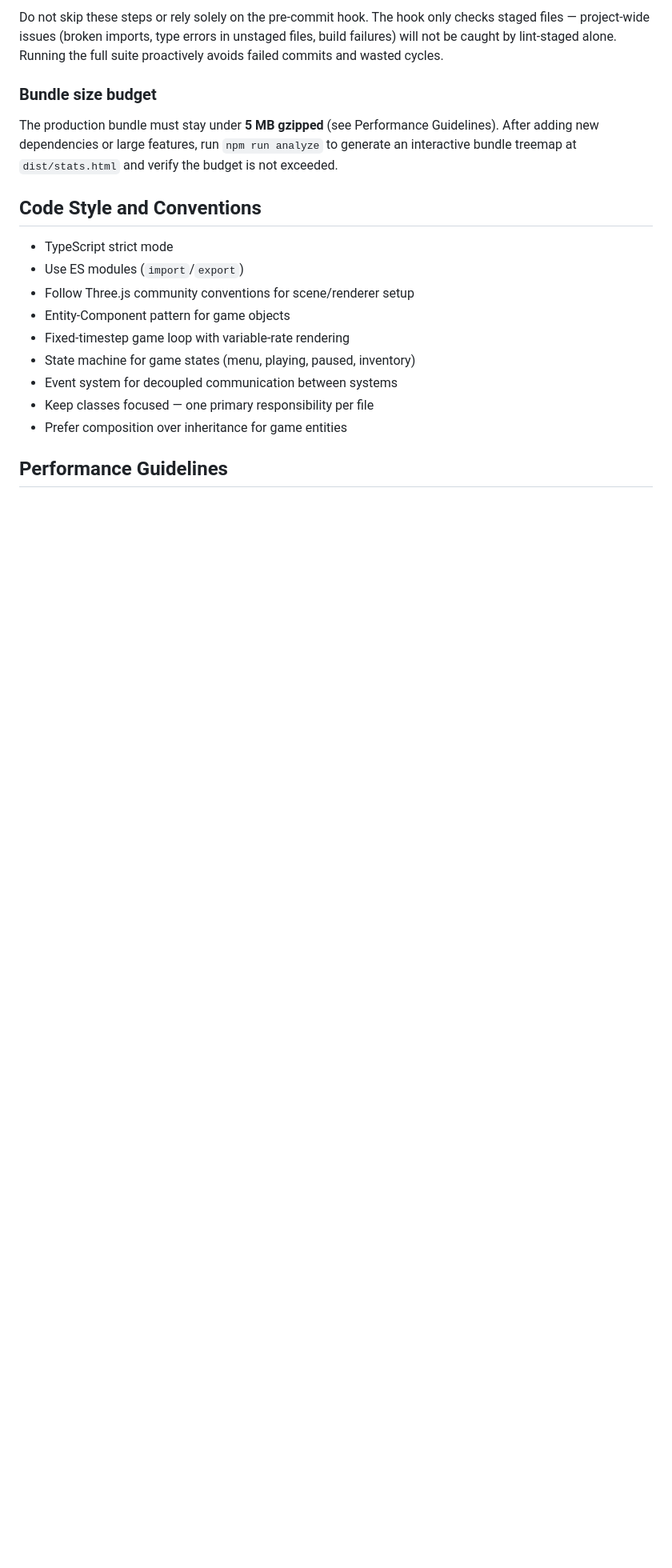
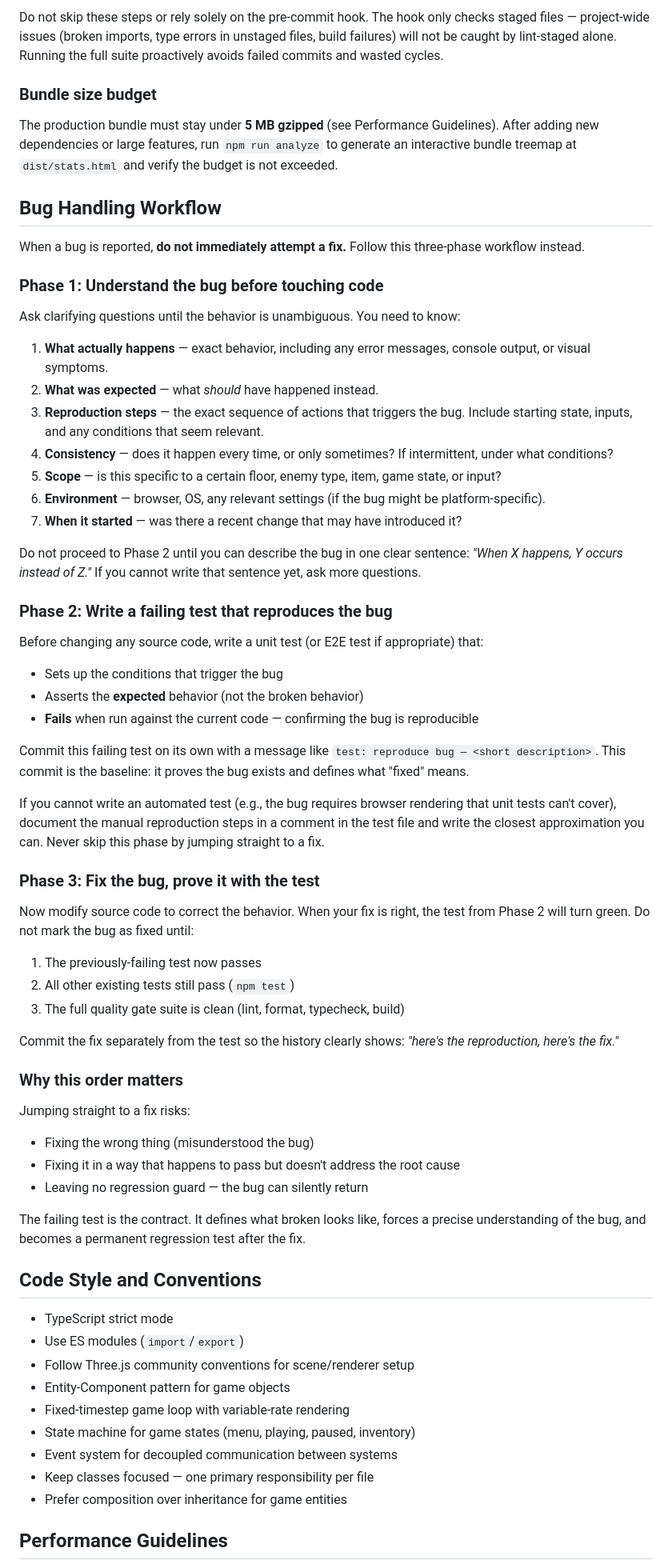
Before and after one commit to mttjohnson-bot/rhayzdpteq, a Markdown page: CLAUDE.md, the part around the change. Shown at 80% size. Drawn GitHub-style; blank space fills up the shorter version.

Commit message:
docs: add bug reproduction workflow to CLAUDE.md
Establishes a three-phase bug handling process: gather reproduction
steps via clarifying questions, write a failing test before changing
any source code, then fix and prove the fix with a passing test.

https://claude.ai/code/session_011H2YrNLYQATFVExt4PXL3G

```diff
--- a/CLAUDE.md
+++ b/CLAUDE.md
@@ -229,6 +229,55 @@ Do not skip these steps or rely solely on the pre-commit hook. The hook only che
 
 The production bundle must stay under **5 MB gzipped** (see Performance Guidelines). After adding new dependencies or large features, run `npm run analyze` to generate an interactive bundle treemap at `dist/stats.html` and verify the budget is not exceeded.
 
+## Bug Handling Workflow
+
+When a bug is reported, **do not immediately attempt a fix.** Follow this three-phase workflow instead.
+
+### Phase 1: Understand the bug before touching code
+
+Ask clarifying questions until the behavior is unambiguous. You need to know:
+
+1. **What actually happens** — exact behavior, including any error messages, console output, or visual symptoms.
+2. **What was expected** — what *should* have happened instead.
+3. **Reproduction steps** — the exact sequence of actions that triggers the bug. Include starting state, inputs, and any conditions that seem relevant.
+4. **Consistency** — does it happen every time, or only sometimes? If intermittent, under what conditions?
+5. **Scope** — is this specific to a certain floor, enemy type, item, game state, or input?
+6. **Environment** — browser, OS, any relevant settings (if the bug might be platform-specific).
+7. **When it started** — was there a recent change that may have introduced it?
+
+Do not proceed to Phase 2 until you can describe the bug in one clear sentence: *"When X happens, Y occurs instead of Z."* If you cannot write that sentence yet, ask more questions.
+
+### Phase 2: Write a failing test that reproduces the bug
+
+Before changing any source code, write a unit test (or E2E test if appropriate) that:
+
+- Sets up the conditions that trigger the bug
+- Asserts the **expected** behavior (not the broken behavior)
+- **Fails** when run against the current code — confirming the bug is reproducible
+
+Commit this failing test on its own with a message like `test: reproduce bug — <short description>`. This commit is the baseline: it proves the bug exists and defines what "fixed" means.
+
+If you cannot write an automated test (e.g., the bug requires browser rendering that unit tests can't cover), document the manual reproduction steps in a comment in the test file and write the closest approximation you can. Never skip this phase by jumping straight to a fix.
+
+### Phase 3: Fix the bug, prove it with the test
+
+Now modify source code to correct the behavior. When your fix is right, the test from Phase 2 will turn green. Do not mark the bug as fixed until:
+
+1. The previously-failing test now passes
+2. All other existing tests still pass (`npm test`)
+3. The full quality gate suite is clean (lint, format, typecheck, build)
+
+Commit the fix separately from the test so the history clearly shows: *"here's the reproduction, here's the fix."*
+
+### Why this order matters
+
+Jumping straight to a fix risks:
+- Fixing the wrong thing (misunderstood the bug)
+- Fixing it in a way that happens to pass but doesn't address the root cause
+- Leaving no regression guard — the bug can silently return
+
+The failing test is the contract. It defines what broken looks like, forces a precise understanding of the bug, and becomes a permanent regression test after the fix.
+
 ## Code Style and Conventions
 
 - TypeScript strict mode
```
Also changed, not shown: CHANGELOG.md (+6 -0 lines).
